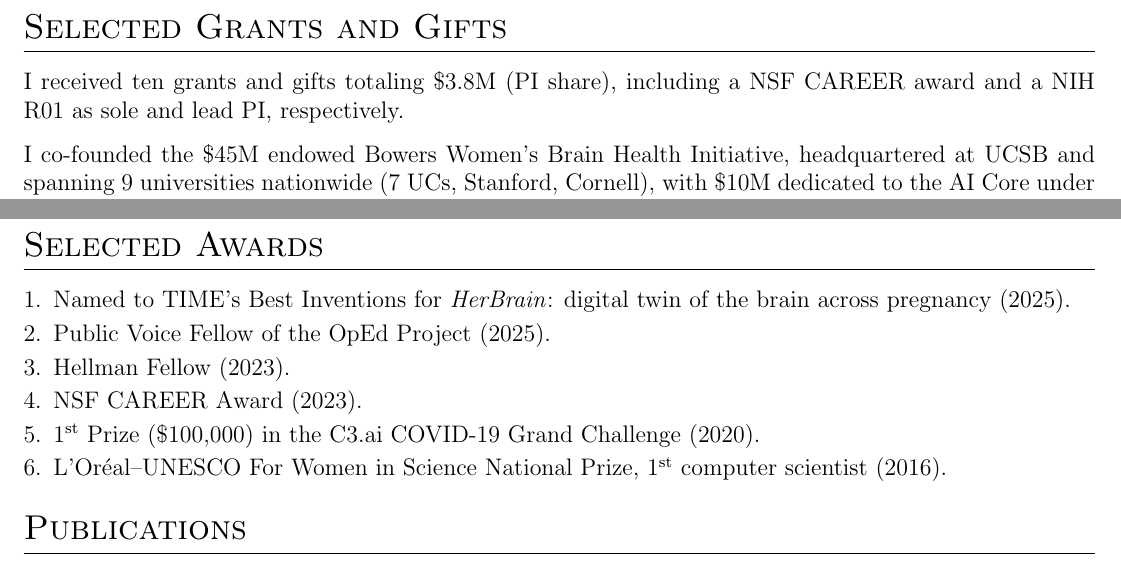
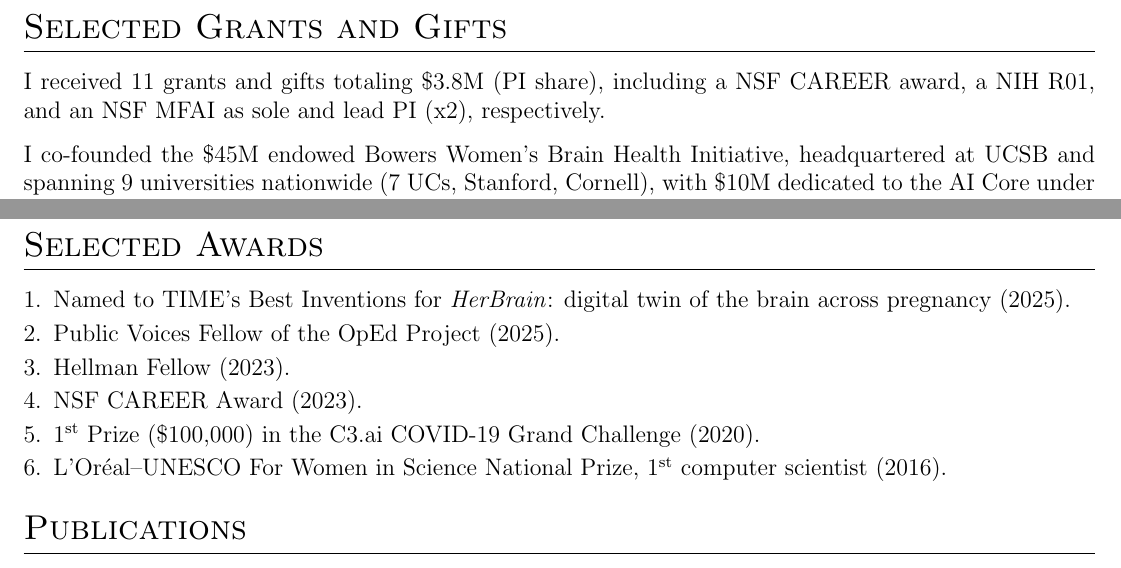
Before and after one commit to ninamiolane/cv, a LaTeX CV (cv.tex, which reads sections/03_grants.tex, sections/04_awards.tex): two parts of page 2 of 11, joined at a grey line, cut so that both start at the same text. Compiled offline with pdfLaTeX.

Commit message:
Updates from Overleaf

```diff
--- a/sections/03_grants.tex
+++ b/sections/03_grants.tex
@@ -5,7 +5,7 @@
   \textbf{#1}\quad #2.\enspace\textit{#3}\hfill\textbf{#4}\\
   \null\hfill{\footnotesize #5}\par}
 
-I received ten grants and gifts totaling \$3.8M (PI share), including a NSF CAREER award and a NIH R01 as sole and lead PI, respectively.
+I received 11 grants and gifts totaling \$3.8M (PI share), including a NSF CAREER award, a NIH R01, and an NSF MFAI as sole and lead PI (x2), respectively.
 
 I co-founded the \$45M endowed Bowers Women's Brain Health Initiative, headquartered at UCSB and spanning 9 universities nationwide (7 UCs, Stanford, Cornell), with \$10M dedicated to the AI Core under my co-direction.\vspace{3mm}
 
--- a/sections/04_awards.tex
+++ b/sections/04_awards.tex
@@ -1,7 +1,7 @@
 \begin{enumerate}[leftmargin=*,itemsep=0.2em,topsep=0.2em,parsep=0pt,partopsep=0pt]
     %\item Thinking about Thinking Fellow (2026).
     \item Named to TIME's Best Inventions for \textit{HerBrain}: digital twin of the brain across pregnancy (2025).
-    \item Public Voice Fellow of the OpEd Project (2025).
+    \item Public Voices Fellow of the OpEd Project (2025).
     \item Hellman Fellow (2023).
     \item NSF CAREER Award (2023).
     %\item Named to TIME's Best Inventions for \textit{Atmo AI Weather Forecasting} (2021).
```
Also changed, not shown: sections/01_education.tex (+1 -1 lines), sections/02_work_experience.tex (+1 -1 lines).
